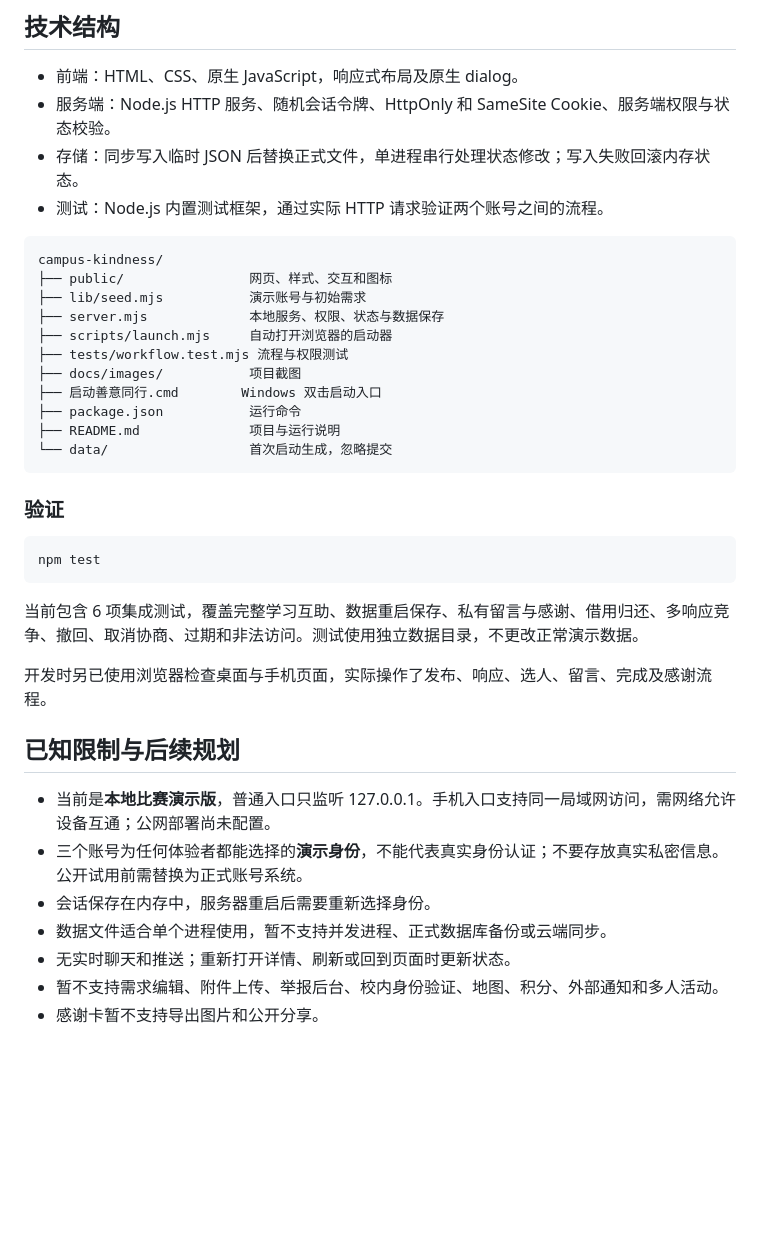
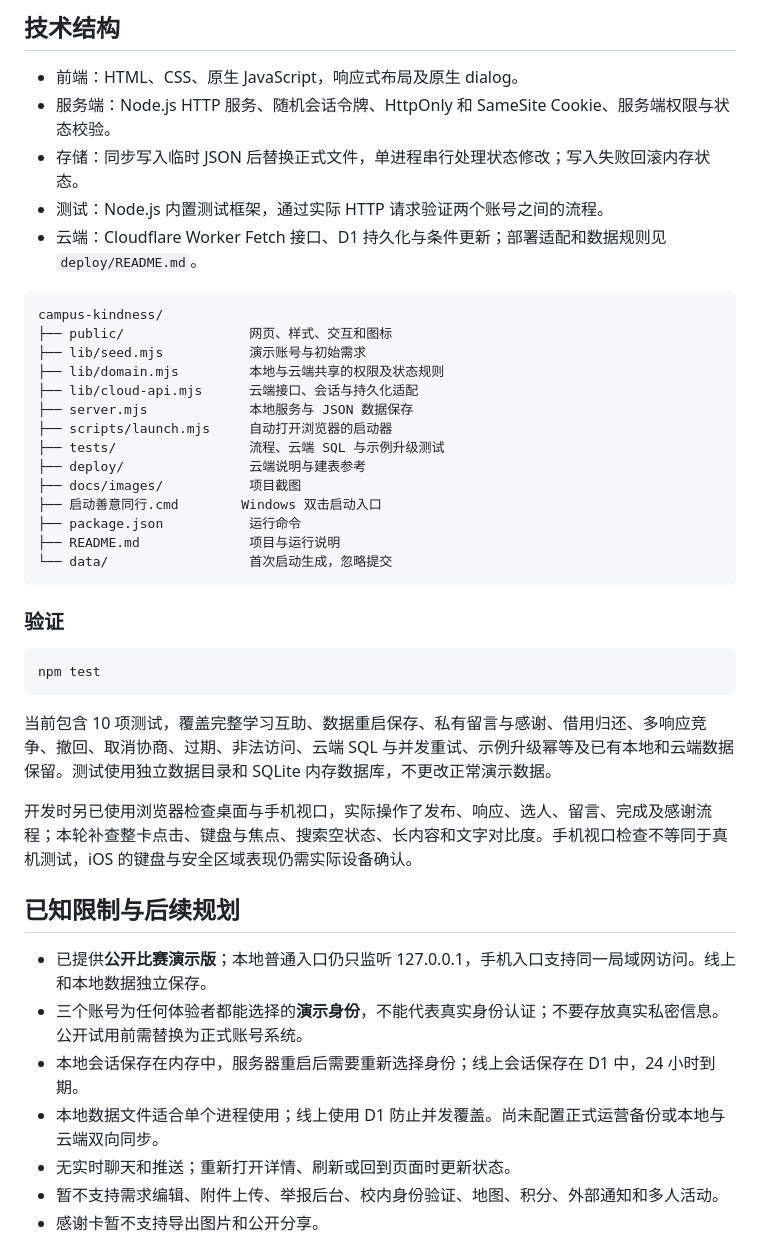
Before and after one commit to irishale63-jpg/campus-island, a Markdown page: README.md, the part around one of its changes. Drawn GitHub-style; blank space fills up the shorter version.

````diff
--- a/README.md
+++ b/README.md
@@ -182,14 +185,18 @@ npm start
 - 服务端：Node.js HTTP 服务、随机会话令牌、HttpOnly 和 SameSite Cookie、服务端权限与状态校验。
 - 存储：同步写入临时 JSON 后替换正式文件，单进程串行处理状态修改；写入失败回滚内存状态。
 - 测试：Node.js 内置测试框架，通过实际 HTTP 请求验证两个账号之间的流程。
+- 云端：Cloudflare Worker Fetch 接口、D1 持久化与条件更新；部署适配和数据规则见 `deploy/README.md`。
 
 ```text
 campus-kindness/
 ├── public/                网页、样式、交互和图标
 ├── lib/seed.mjs           演示账号与初始需求
-├── server.mjs             本地服务、权限、状态与数据保存
+├── lib/domain.mjs         本地与云端共享的权限及状态规则
+├── lib/cloud-api.mjs      云端接口、会话与持久化适配
+├── server.mjs             本地服务与 JSON 数据保存
 ├── scripts/launch.mjs     自动打开浏览器的启动器
-├── tests/workflow.test.mjs 流程与权限测试
+├── tests/                 流程、云端 SQL 与示例升级测试
+├── deploy/                云端说明与建表参考
 ├── docs/images/           项目截图
 ├── 启动善意同行.cmd        Windows 双击启动入口
 ├── package.json           运行命令
@@ -203,16 +210,16 @@ campus-kindness/
 npm test
 ```
 
-当前包含 6 项集成测试，覆盖完整学习互助、数据重启保存、私有留言与感谢、借用归还、多响应竞争、撤回、取消协商、过期和非法访问。测试使用独立数据目录，不更改正常演示数据。
+当前包含 10 项测试，覆盖完整学习互助、数据重启保存、私有留言与感谢、借用归还、多响应竞争、撤回、取消协商、过期、非法访问、云端 SQL 与并发重试、示例升级幂等及已有本地和云端数据保留。测试使用独立数据目录和 SQLite 内存数据库，不更改正常演示数据。
 
-开发时另已使用浏览器检查桌面与手机页面，实际操作了发布、响应、选人、留言、完成及感谢流程。
+开发时另已使用浏览器检查桌面与手机视口，实际操作了发布、响应、选人、留言、完成及感谢流程；本轮补查整卡点击、键盘与焦点、搜索空状态、长内容和文字对比度。手机视口检查不等同于真机测试，iOS 的键盘与安全区域表现仍需实际设备确认。
 
 ## 已知限制与后续规划
 
-- 当前是**本地比赛演示版**，普通入口只监听 127.0.0.1。手机入口支持同一局域网访问，需网络允许设备互通；公网部署尚未配置。
+- 已提供**公开比赛演示版**；本地普通入口仍只监听 127.0.0.1，手机入口支持同一局域网访问。线上和本地数据独立保存。
 - 三个账号为任何体验者都能选择的**演示身份**，不能代表真实身份认证；不要存放真实私密信息。公开试用前需替换为正式账号系统。
-- 会话保存在内存中，服务器重启后需要重新选择身份。
-- 数据文件适合单个进程使用，暂不支持并发进程、正式数据库备份或云端同步。
+- 本地会话保存在内存中，服务器重启后需要重新选择身份；线上会话保存在 D1 中，24 小时到期。
+- 本地数据文件适合单个进程使用；线上使用 D1 防止并发覆盖。尚未配置正式运营备份或本地与云端双向同步。
 - 无实时聊天和推送；重新打开详情、刷新或回到页面时更新状态。
 - 暂不支持需求编辑、附件上传、举报后台、校内身份验证、地图、积分、外部通知和多人活动。
 - 感谢卡暂不支持导出图片和公开分享。
````
Also changed, not shown: other parts of README.md (+7 -2 lines), deploy/README.md (+1 -0 lines), docs/UI改进记录.md (added, +37 -0 lines), docs/images/desktop.png, docs/images/mobile.png, docs/images/thank-you.png, 5 other files.
